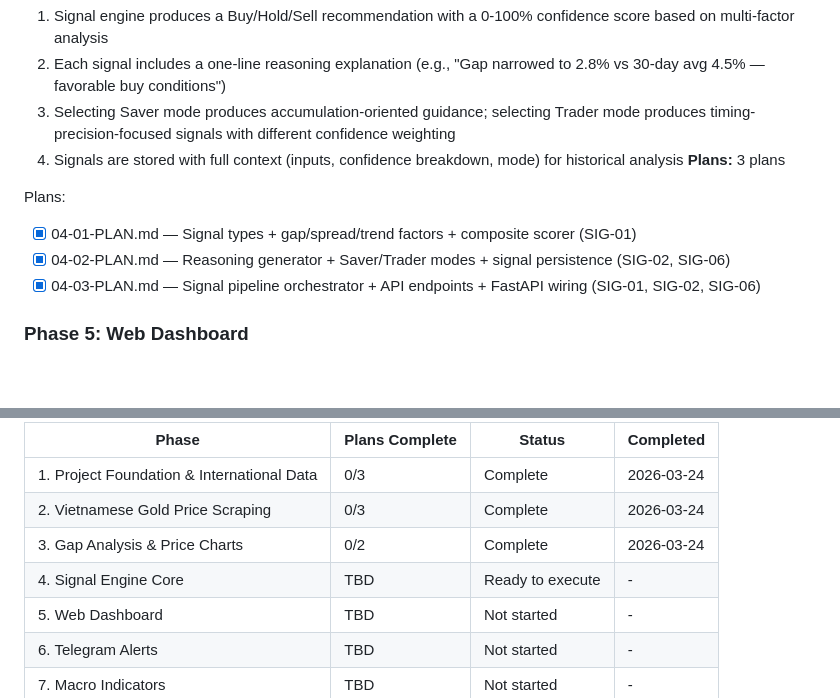
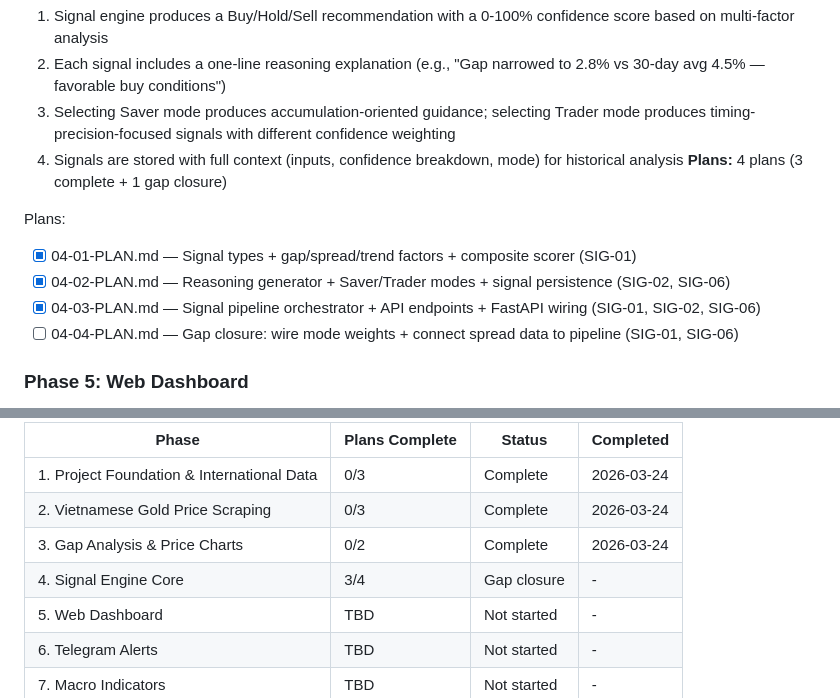
Before and after one commit to thangvd2/gold-advisor-vietnam, a Markdown page: .planning/ROADMAP.md, 2 parts joined by grey strips. Drawn GitHub-style; blank space fills up the shorter version.

Commit message:
docs(04): create gap closure plan — wire mode weights + spread data

```diff
--- a/.planning/ROADMAP.md
+++ b/.planning/ROADMAP.md
@@ -79,12 +79,13 @@ Plans:
   2. Each signal includes a one-line reasoning explanation (e.g., "Gap narrowed to 2.8% vs 30-day avg 4.5% — favorable buy conditions")
   3. Selecting Saver mode produces accumulation-oriented guidance; selecting Trader mode produces timing-precision-focused signals with different confidence weighting
   4. Signals are stored with full context (inputs, confidence breakdown, mode) for historical analysis
-**Plans:** 3 plans
+**Plans:** 4 plans (3 complete + 1 gap closure)
 
 Plans:
 - [x] 04-01-PLAN.md — Signal types + gap/spread/trend factors + composite scorer (SIG-01)
 - [x] 04-02-PLAN.md — Reasoning generator + Saver/Trader modes + signal persistence (SIG-02, SIG-06)
 - [x] 04-03-PLAN.md — Signal pipeline orchestrator + API endpoints + FastAPI wiring (SIG-01, SIG-02, SIG-06)
+- [ ] 04-04-PLAN.md — Gap closure: wire mode weights + connect spread data to pipeline (SIG-01, SIG-06)
 
 ### Phase 5: Web Dashboard
 **Goal**: Users can view all current data (dealer prices, gap tracker, signal with confidence and reasoning, price charts) on a mobile-responsive web dashboard
@@ -158,7 +159,7 @@ Phases execute in numeric order. With parallelization enabled:
 | 1. Project Foundation & International Data | 0/3 | Complete    | 2026-03-24 |
 | 2. Vietnamese Gold Price Scraping | 0/3 | Complete    | 2026-03-24 |
 | 3. Gap Analysis & Price Charts | 0/2 | Complete    | 2026-03-24 |
-| 4. Signal Engine Core | TBD | Ready to execute | - |
+| 4. Signal Engine Core | 3/4 | Gap closure | - |
 | 5. Web Dashboard | TBD | Not started | - |
 | 6. Telegram Alerts | TBD | Not started | - |
 | 7. Macro Indicators | TBD | Not started | - |
```
Also changed, not shown: 1 other file.
